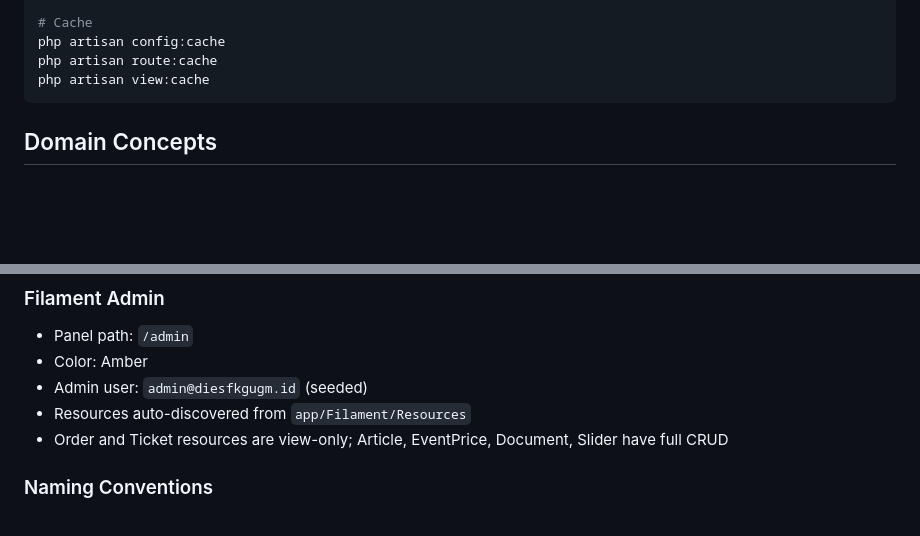
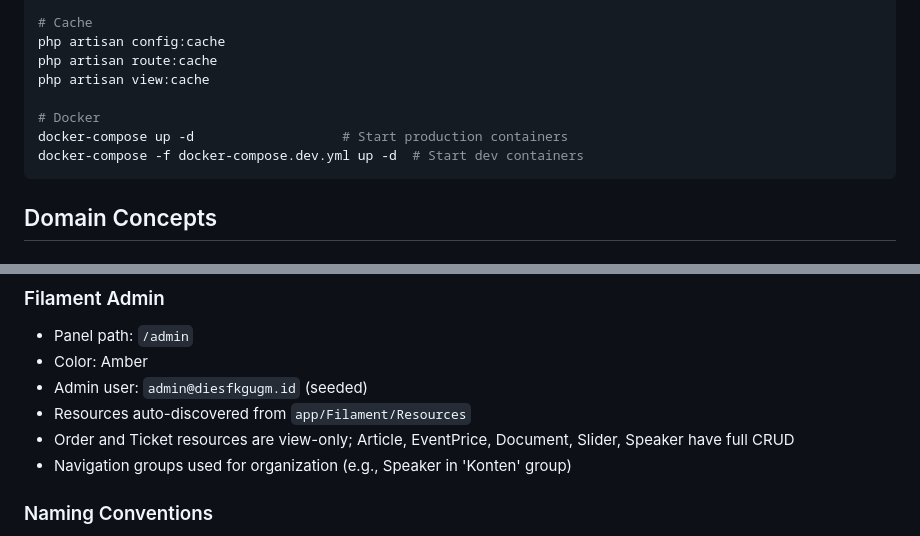
Before and after one commit to carigiindonesia/diesfkgugm-78, a Markdown page: CLAUDE.md, 2 parts joined by grey strips. Drawn GitHub-style; blank space fills up the shorter version.

````diff
--- a/CLAUDE.md
+++ b/CLAUDE.md
@@ -85,6 +91,10 @@ php artisan queue:work                 # Process queued jobs (email sending)
 php artisan config:cache
 php artisan route:cache
 php artisan view:cache
+
+# Docker
+docker-compose up -d                   # Start production containers
+docker-compose -f docker-compose.dev.yml up -d  # Start dev containers
 ```
 
 ## Domain Concepts
@@ -136,7 +146,8 @@ Pending → Paid/Expired/Failed/Refunded (defined in `OrderStatus` enum with Ind
 - Color: Amber
 - Admin user: `admin@diesfkgugm.id` (seeded)
 - Resources auto-discovered from `app/Filament/Resources`
-- Order and Ticket resources are view-only; Article, EventPrice, Document, Slider have full CRUD
+- Order and Ticket resources are view-only; Article, EventPrice, Document, Slider, Speaker have full CRUD
+- Navigation groups used for organization (e.g., Speaker in 'Konten' group)
 
 ### Naming Conventions
 - **Routes**: Indonesian naming (registrasi, pembayaran, tiket, artikel)
````
Also changed, not shown: other parts of CLAUDE.md (+17 -11 lines).
